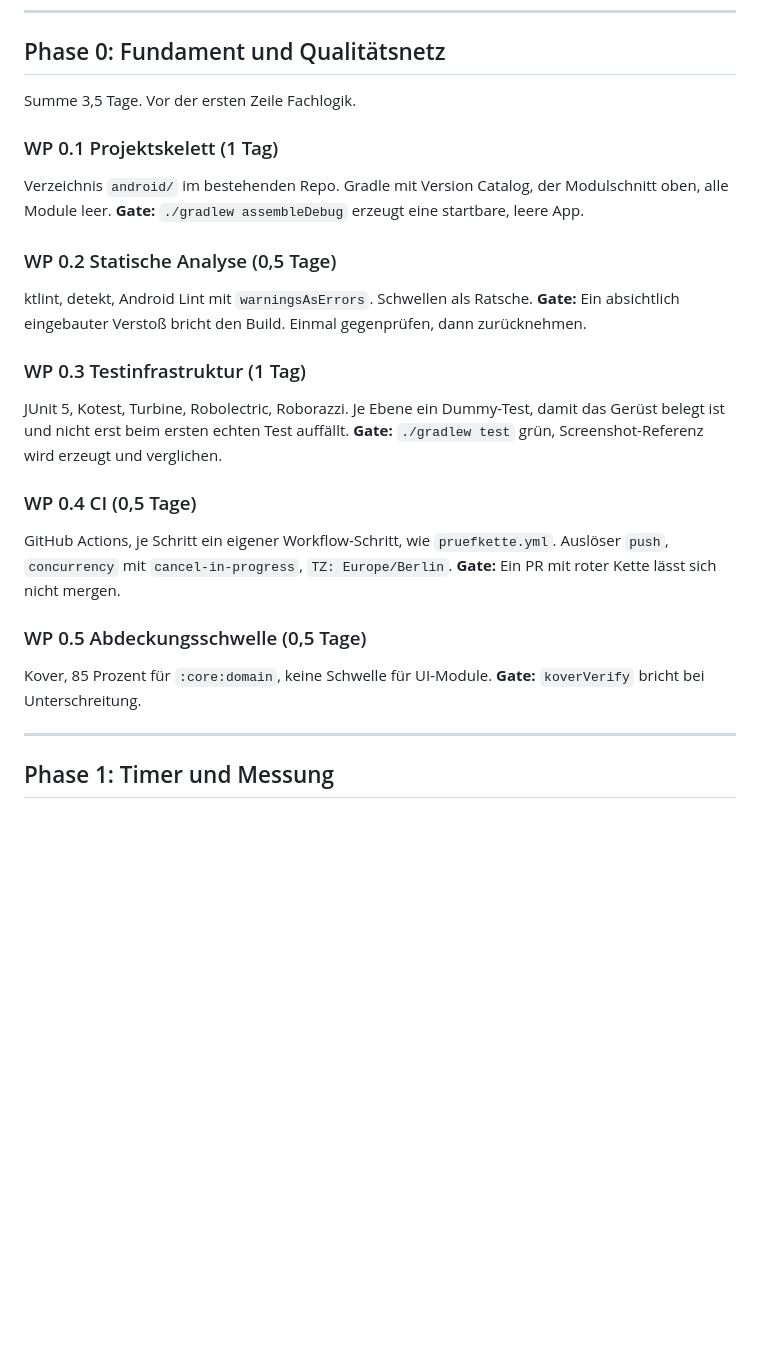
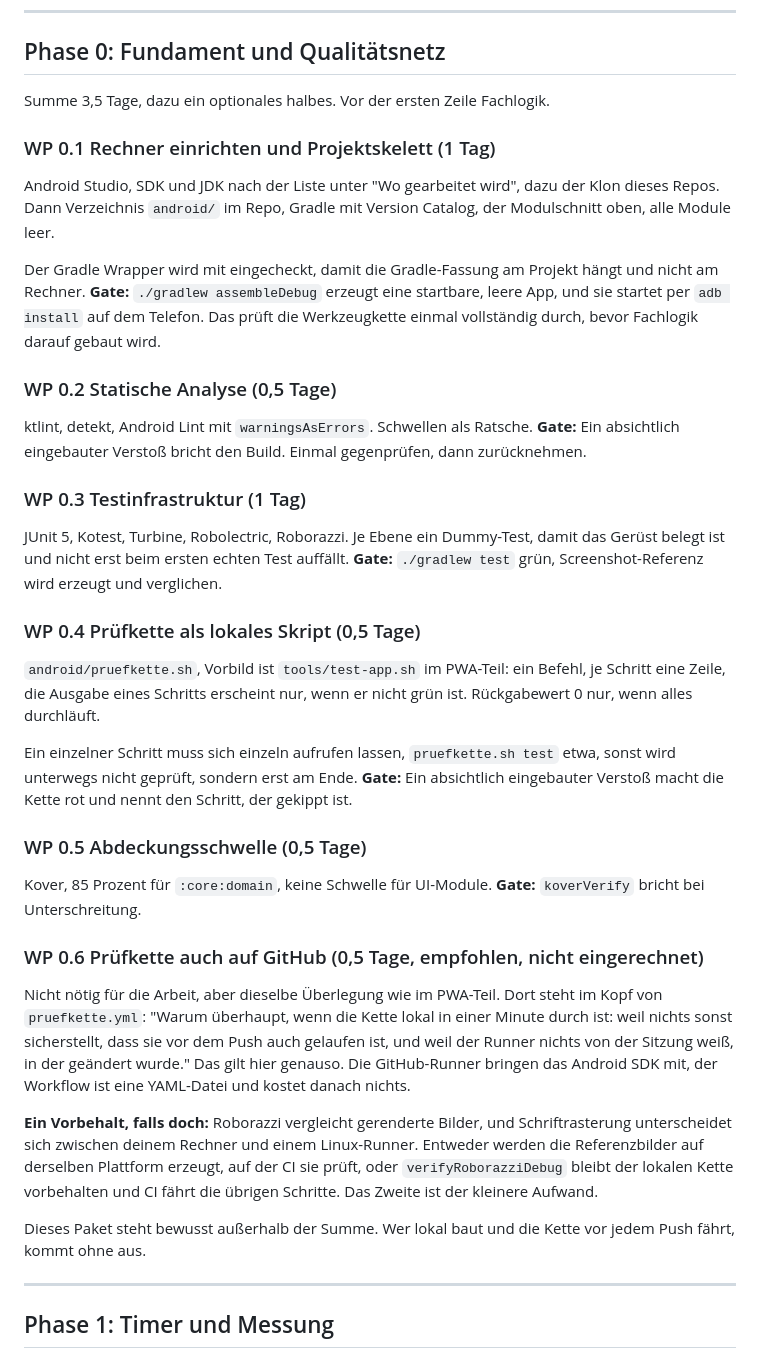
Before and after one commit to AgentK42/HantelKladde-pwa, a Markdown page: docs/kotlin-rewrite-plan.md, the part around one of its changes. Rendered like a GitHub page; blank space fills up the shorter version.

```diff
--- a/docs/kotlin-rewrite-plan.md
+++ b/docs/kotlin-rewrite-plan.md
@@ -121,12 +154,18 @@ ohne Emulator in Sekunden.
 
 ## Phase 0: Fundament und Qualitätsnetz
 
-Summe 3,5 Tage. Vor der ersten Zeile Fachlogik.
+Summe 3,5 Tage, dazu ein optionales halbes. Vor der ersten Zeile Fachlogik.
 
-### WP 0.1 Projektskelett (1 Tag)
-Verzeichnis `android/` im bestehenden Repo. Gradle mit Version Catalog, der
-Modulschnitt oben, alle Module leer.
-**Gate:** `./gradlew assembleDebug` erzeugt eine startbare, leere App.
+### WP 0.1 Rechner einrichten und Projektskelett (1 Tag)
+Android Studio, SDK und JDK nach der Liste unter "Wo gearbeitet wird", dazu der
+Klon dieses Repos. Dann Verzeichnis `android/` im Repo, Gradle mit Version
+Catalog, der Modulschnitt oben, alle Module leer.
+
+Der Gradle Wrapper wird mit eingecheckt, damit die Gradle-Fassung am Projekt
+hängt und nicht am Rechner.
+**Gate:** `./gradlew assembleDebug` erzeugt eine startbare, leere App, und sie
+startet per `adb install` auf dem Telefon. Das prüft die Werkzeugkette einmal
+vollständig durch, bevor Fachlogik darauf gebaut wird.
 
 ### WP 0.2 Statische Analyse (0,5 Tage)
 ktlint, detekt, Android Lint mit `warningsAsErrors`. Schwellen als Ratsche.
@@ -138,14 +177,37 @@ JUnit 5, Kotest, Turbine, Robolectric, Roborazzi. Je Ebene ein Dummy-Test, damit
 das Gerüst belegt ist und nicht erst beim ersten echten Test auffällt.
 **Gate:** `./gradlew test` grün, Screenshot-Referenz wird erzeugt und verglichen.
 
-### WP 0.4 CI (0,5 Tage)
-GitHub Actions, je Schritt ein eigener Workflow-Schritt, wie `pruefkette.yml`.
-Auslöser `push`, `concurrency` mit `cancel-in-progress`, `TZ: Europe/Berlin`.
-**Gate:** Ein PR mit roter Kette lässt sich nicht mergen.
+### WP 0.4 Prüfkette als lokales Skript (0,5 Tage)
+`android/pruefkette.sh`, Vorbild ist `tools/test-app.sh` im PWA-Teil: ein Befehl,
+je Schritt eine Zeile, die Ausgabe eines Schritts erscheint nur, wenn er nicht
+grün ist. Rückgabewert 0 nur, wenn alles durchläuft.
+
+Ein einzelner Schritt muss sich einzeln aufrufen lassen, `pruefkette.sh test`
+etwa, sonst wird unterwegs nicht geprüft, sondern erst am Ende.
+**Gate:** Ein absichtlich eingebauter Verstoß macht die Kette rot und nennt den
+Schritt, der gekippt ist.
 
 ### WP 0.5 Abdeckungsschwelle (0,5 Tage)
 Kover, 85 Prozent für `:core:domain`, keine Schwelle für UI-Module.
 **Gate:** `koverVerify` bricht bei Unterschreitung.
+
+### WP 0.6 Prüfkette auch auf GitHub (0,5 Tage, empfohlen, nicht eingerechnet)
+Nicht nötig für die Arbeit, aber dieselbe Überlegung wie im PWA-Teil. Dort steht
+im Kopf von `pruefkette.yml`: "Warum überhaupt, wenn die Kette lokal in einer
+Minute durch ist: weil nichts sonst sicherstellt, dass sie vor dem Push auch
+gelaufen ist, und weil der Runner nichts von der Sitzung weiß, in der geändert
+wurde." Das gilt hier genauso. Die GitHub-Runner bringen das Android SDK mit,
+der Workflow ist eine YAML-Datei und kostet danach nichts.
+
+**Ein Vorbehalt, falls doch:** Roborazzi vergleicht gerenderte Bilder, und
+Schriftrasterung unterscheidet sich zwischen deinem Rechner und einem
+Linux-Runner. Entweder werden die Referenzbilder auf derselben Plattform erzeugt,
+auf der CI sie prüft, oder `verifyRoborazziDebug` bleibt der lokalen Kette
+vorbehalten und CI fährt die übrigen Schritte. Das Zweite ist der kleinere
+Aufwand.
+
+Dieses Paket steht bewusst außerhalb der Summe. Wer lokal baut und die Kette vor
+jedem Push fährt, kommt ohne aus.
 
 ---
 
```
Also changed, not shown: other parts of docs/kotlin-rewrite-plan.md (+44 -19 lines).
